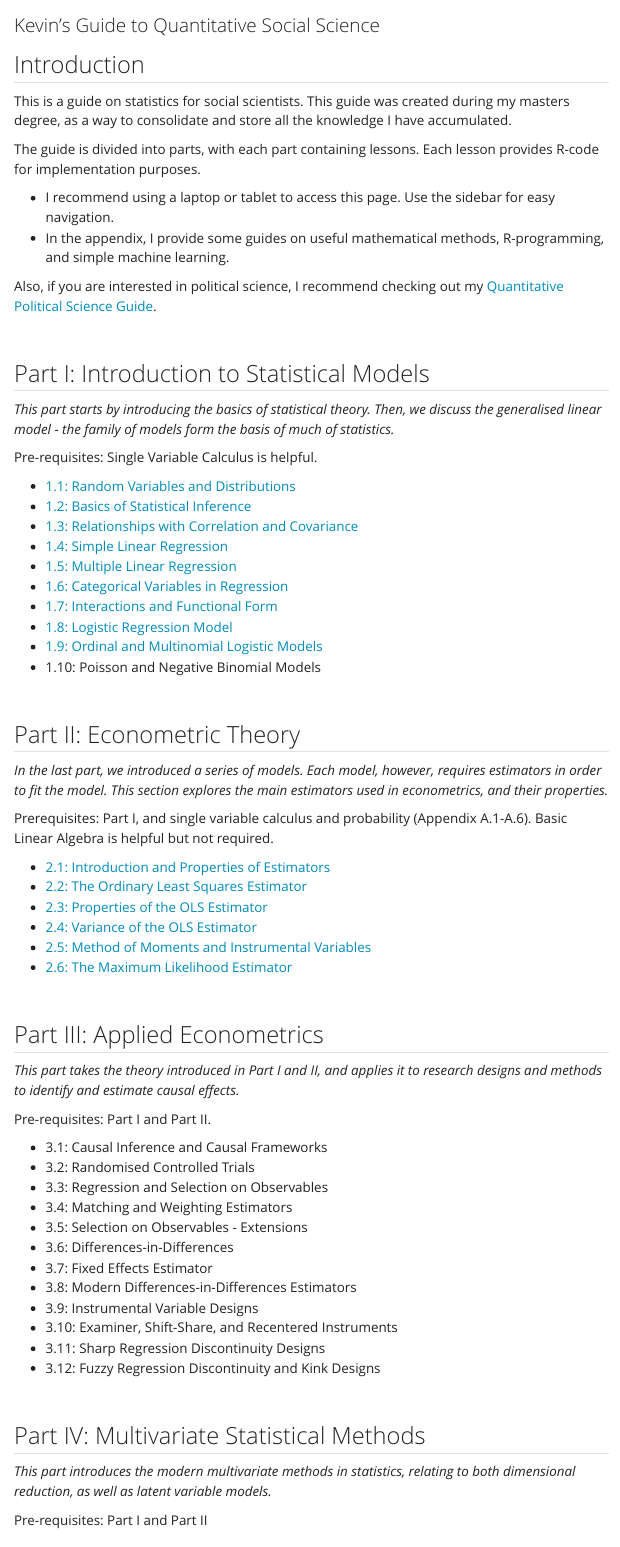
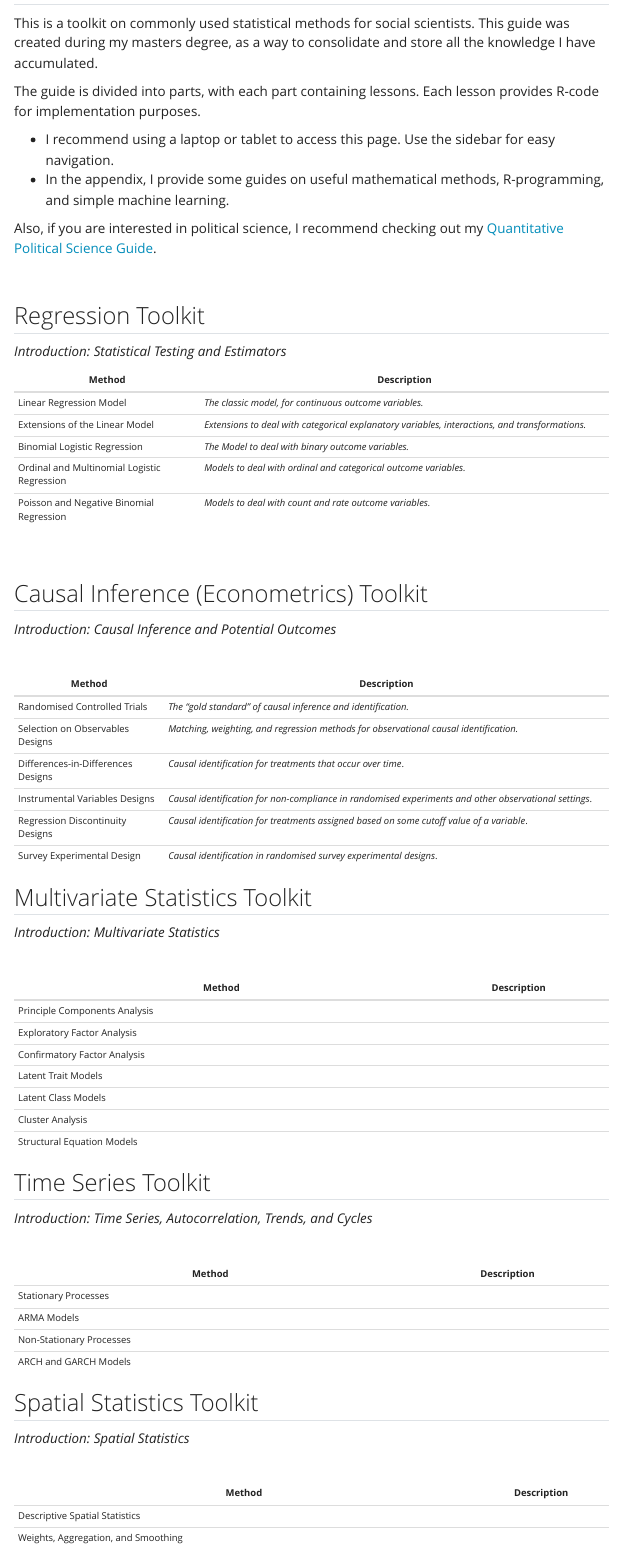
Before and after one commit to statsnotes/statsnotes.github.io, a Quarto document (index.qmd): the page in a window 1100 px wide, from 70 px down before the commit and from 170 px down after it. Rendered offline with R 4.5, knitr and Pandoc in place of Quarto, with nearby package versions; menus at the side of the page are left out.

Commit message:
update homepage

```diff
--- a/index.qmd
+++ b/index.qmd
@@ -1,6 +1,6 @@
 ---
-title: "Statistics for Social Scientists"
-subtitle: "Kevin's Guide to Quantitative Social Science"
+title: "Kevin's Statistical Toolkit"
+subtitle: "Statistical Toolkit for Social Scientists"
 format:
     html:
         page-layout: article
@@ -24,7 +24,7 @@ format:
 
 ## Introduction
 
-This is a guide on statistics for social scientists. This guide was created during my masters degree, as a way to consolidate and store all the knowledge I have accumulated.
+This is a toolkit on commonly used statistical methods for social scientists. This guide was created during my masters degree, as a way to consolidate and store all the knowledge I have accumulated.
 
 The guide is divided into parts, with each part containing lessons. Each lesson provides R-code for implementation purposes.
 
@@ -35,64 +35,64 @@ Also, if you are interested in political science, I recommend checking out my [Q
 
 <br />
 
-## Part I: Introduction to Statistical Models
+## Regression Toolkit
 
-*This part starts by introducing the basics of statistical theory. Then, we discuss the generalised linear model - the family of models form the basis of much of statistics.*
+*Introduction: Statistical Testing and Estimators*
 
-Pre-requisites: Single Variable Calculus is helpful.
-
--   [1.1: Random Variables and Distributions](https://statsnotes.github.io/intro/1.html)
--   [1.2: Basics of Statistical Inference](https://statsnotes.github.io/intro/2.html)
--   [1.3: Relationships with Correlation and Covariance](https://statsnotes.github.io/intro/3.html)
--   [1.4: Simple Linear Regression](https://statsnotes.github.io/intro/4.html)
--   [1.5: Multiple Linear Regression](https://statsnotes.github.io/intro/5.html)
--   [1.6: Categorical Variables in Regression](https://statsnotes.github.io/intro/6.html)
--   [1.7: Interactions and Functional Form](https://statsnotes.github.io/intro/7.html)
--   [1.8: Logistic Regression Model](https://statsnotes.github.io/intro/8.html)
--   [1.9: Ordinal and Multinomial Logistic Models](https://statsnotes.github.io/intro/9.html)
--   1.10: Poisson and Negative Binomial Models
+| Method                                      | Description                                                                                     |
+|---------------------------------------------|-------------------------------------------------------------------------------------------------|
+| Linear Regression Model                     | *The classic model, for continuous outcome variables.*                                          |
+| Extensions of the Linear Model              | *Extensions to deal with categorical explanatory variables, interactions, and transformations.* |
+| Binomial Logistic Regression                | *The Model to deal with binary outcome variables.*                                              |
+| Ordinal and Multinomial Logistic Regression | *Models to deal with ordinal and categorical outcome variables.*                                |
+| Poisson and Negative Binomial Regression    | *Models to deal with count and rate outcome variables.*                                         |
 
 <br />
 
-## Part II: Econometric Theory
+## Causal Inference (Econometrics) Toolkit
 
-*In the last part, we introduced a series of models. Each model, however, requires estimators in order to fit the model. This section explores the main estimators used in econometrics, and their properties.*
+*Introduction: Causal Inference and Potential Outcomes*
 
-Prerequisites: Part I, and single variable calculus and probability (Appendix A.1-A.6). Basic Linear Algebra is helpful but not required.
+| Method                             | Description                                                                                            |
+|------------------------------------|--------------------------------------------------------------------------------------------------------|
+| Randomised Controlled Trials       | *The "gold standard" of causal inference and identification.*                                          |
+| Selection on Observables Designs   | *Matching, weighting, and regression methods for observational causal identification.*                 |
+| Differences-in-Differences Designs | *Causal identification for treatments that occur over time*.                                           |
+| Instrumental Variables Designs     | *Causal identification for non-compliance in randomised experiments and other observational settings*. |
+| Regression Discontinuity Designs   | *Causal identification for treatments assigned based on some cutoff value of a variable*.              |
+| Survey Experimental Design         | *Causal identification in randomised survey experimental designs*.                                     |
 
--   [2.1: Introduction and Properties of Estimators](https://statsnotes.github.io/metrics/1.html)
--   [2.2: The Ordinary Least Squares Estimator](https://statsnotes.github.io/metrics/2.html)
--   [2.3: Properties of the OLS Estimator](https://statsnotes.github.io/metrics/3.html)
--   [2.4: Variance of the OLS Estimator](https://statsnotes.github.io/metrics/4.html)
--   [2.5: Method of Moments and Instrumental Variables](https://statsnotes.github.io/metrics/5.html)
--   [2.6: The Maximum Likelihood Estimator](https://statsnotes.github.io/metrics/6.html)
+: <br />
 
-<br />
+## Multivariate Statistics Toolkit
 
-## Part III: Applied Econometrics
+*Introduction: Multivariate Statistics*
 
-*This part takes the theory introduced in Part I and II, and applies it to research designs and methods to identify and estimate causal effects.*
+| Method                        | Description |
+|-------------------------------|-------------|
+| Principle Components Analysis |             |
+| Exploratory Factor Analysis   |             |
+| Confirmatory Factor Analysis  |             |
+| Latent Trait Models           |             |
+| Latent Class Models           |             |
+| Cluster Analysis              |             |
+| Structural Equation Models    |             |
 
-Pre-requisites: Part I and Part II.
+: <br />
 
--   3.1: Causal Inference and Causal Frameworks
--   3.2: Randomised Controlled Trials
--   3.3: Regression and Selection on Observables
--   3.4: Matching and Weighting Estimators
--   3.5: Selection on Observables - Extensions
--   3.6: Differences-in-Differences
--   3.7: Fixed Effects Estimator
--   3.8: Modern Differences-in-Differences Estimators
--   3.9: Instrumental Variable Designs
--   3.10: Examiner, Shift-Share, and Recentered Instruments
--   3.11: Sharp Regression Discontinuity Designs
--   3.12: Fuzzy Regression Discontinuity and Kink Designs
+## Time Series Toolkit
 
-<br />
+*Introduction: Time Series, Autocorrelation, Trends, and Cycles*
 
-## Part IV: Multivariate Statistical Methods
+| Method                   | Description |
+|--------------------------|-------------|
+| Stationary Processes     |             |
+| ARMA Models              |             |
+| Non-Stationary Processes |             |
+| ARCH and GARCH Models    |             |
 
-*This part introduces the modern multivariate methods in statistics, relating to both dimensional reduction, as well as latent variable models.*
+: <br />
 
-Pre-requisites: Part I and Part II
+## Spatial Statistics Toolkit
 
+*Introduction: Spatial Statistics*
@@ -108,2 +99,5 @@ Pre-requisites: Part I and Part II
 
-<br />
+| Method                                       | Description |
+|----------------------------------------------|-------------|
+| Descriptive Spatial Statistics               |             |
+| Weights, Aggregation, and Smoothing          |             |
```
Also changed, not shown: index.html, index.qmd (90 more changed lines), 1 other file.
